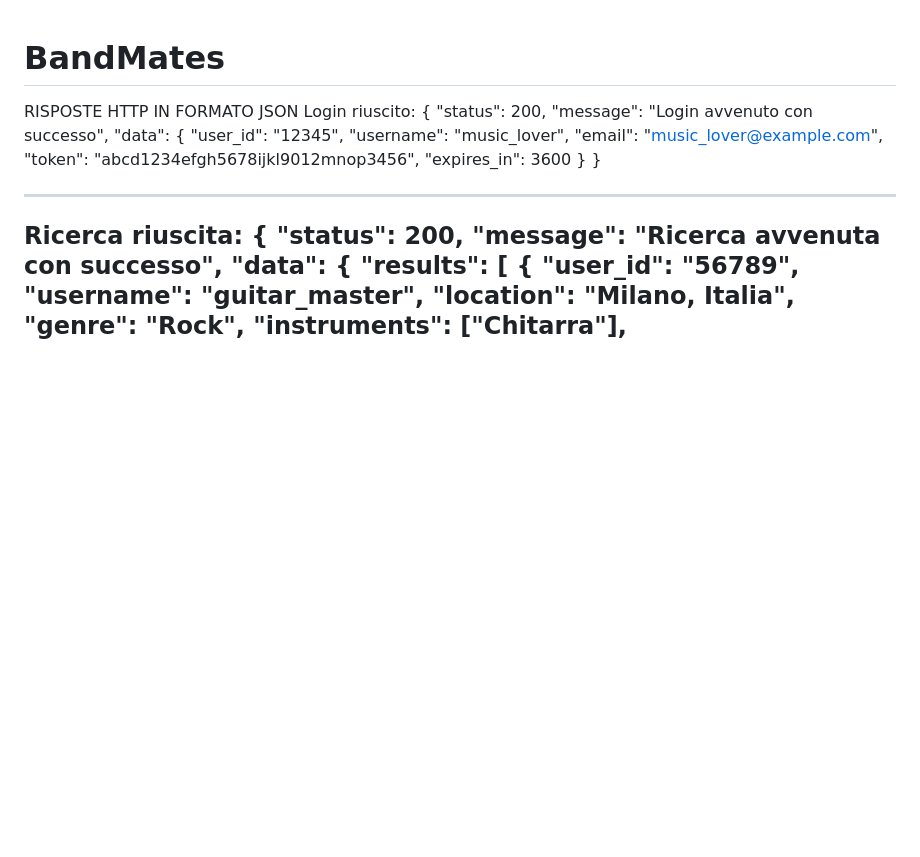
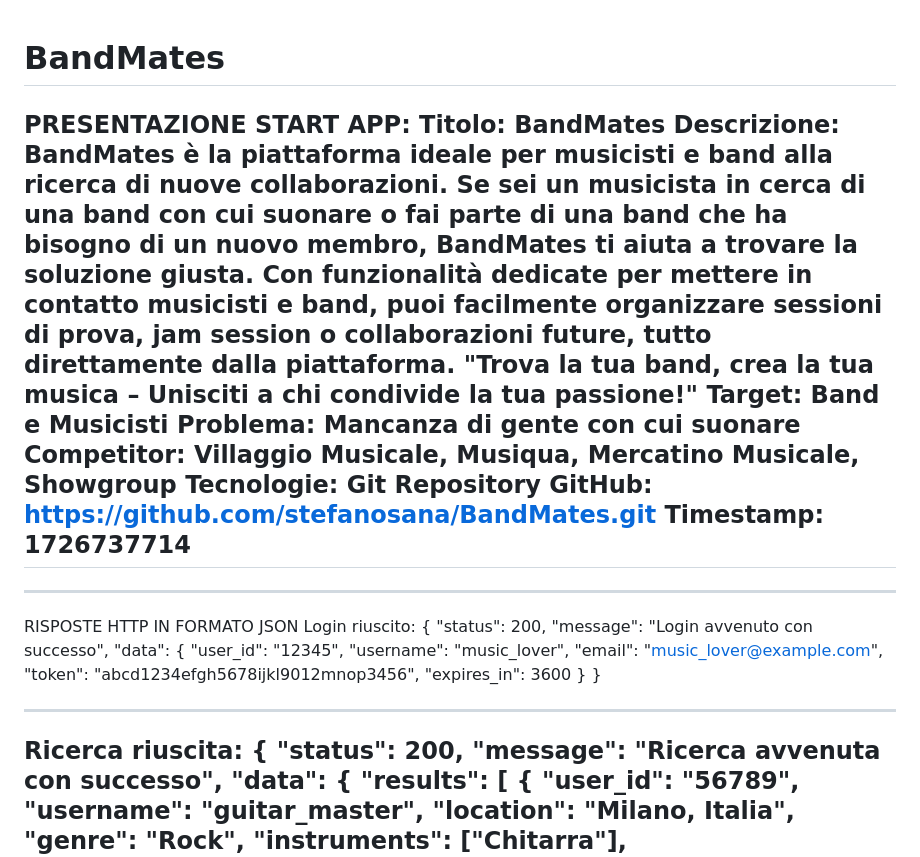
Before and after one commit to stefanosana/BandMates, a Markdown page: README.md, the part around one of its changes. Rendered like a GitHub page; blank space fills up the shorter version.

Commit message:
Update README.md
readme completo (fino al 18/10/2024)

```diff
--- a/README.md
+++ b/README.md
@@ -1,4 +1,23 @@
 # BandMates
+
+PRESENTAZIONE START APP:
+Titolo: BandMates
+Descrizione: BandMates è la piattaforma ideale per musicisti e band alla ricerca di nuove
+collaborazioni. Se sei un musicista in cerca di una band con cui suonare o fai parte di
+ una band che ha bisogno di un nuovo membro, BandMates ti aiuta a trovare la
+soluzione giusta. Con funzionalità dedicate per mettere in contatto musicisti e band,
+puoi facilmente organizzare sessioni di prova, jam session o collaborazioni future,
+tutto direttamente dalla piattaforma.
+ "Trova la tua band, crea la tua musica – Unisciti a chi condivide la tua
+passione!"
+Target: Band e Musicisti
+Problema: Mancanza di gente con cui suonare
+Competitor: Villaggio Musicale, Musiqua, Mercatino Musicale, Showgroup
+Tecnologie: Git
+Repository GitHub: https://github.com/stefanosana/BandMates.git
+Timestamp: 1726737714
+---------------------------------------------------------------------------------------------------
+---------------------------------------------------------------------------------------------------
 RISPOSTE HTTP IN FORMATO JSON
 Login riuscito:
 {
```
Also changed, not shown: other parts of README.md (+3 -11 lines).
